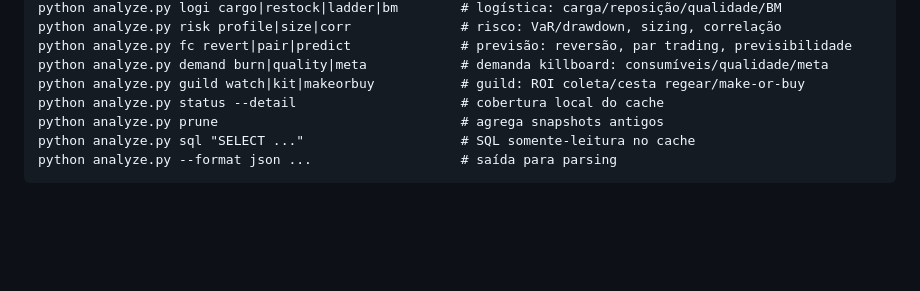
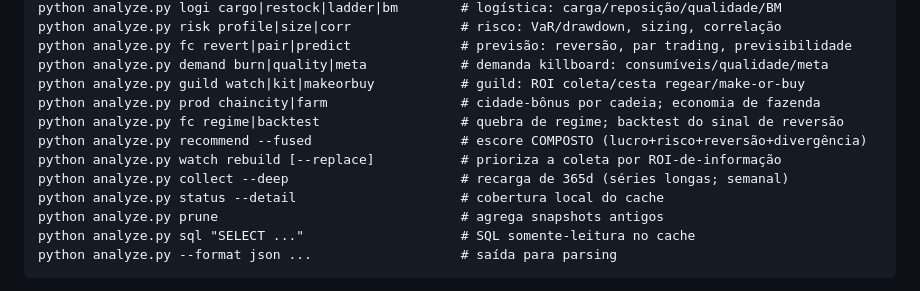
Before and after one commit to thellmgolem-hub/mercado-albion, a Markdown page: CLAUDE.md, the part around the change. GitHub-like rendering; blank space fills up the shorter version.

```diff
--- a/CLAUDE.md
+++ b/CLAUDE.md
@@ -35,6 +35,11 @@ python analyze.py risk profile|size|corr              # risco: VaR/drawdown, siz
 python analyze.py fc revert|pair|predict              # previsão: reversão, par trading, previsibilidade
 python analyze.py demand burn|quality|meta            # demanda killboard: consumíveis/qualidade/meta
 python analyze.py guild watch|kit|makeorbuy           # guild: ROI coleta/cesta regear/make-or-buy
+python analyze.py prod chaincity|farm                 # cidade-bônus por cadeia; economia de fazenda
+python analyze.py fc regime|backtest                  # quebra de regime; backtest do sinal de reversão
+python analyze.py recommend --fused                   # escore COMPOSTO (lucro+risco+reversão+divergência)
+python analyze.py watch rebuild [--replace]           # prioriza a coleta por ROI-de-informação
+python analyze.py collect --deep                      # recarga de 365d (séries longas; semanal)
 python analyze.py status --detail                     # cobertura local do cache
 python analyze.py prune                               # agrega snapshots antigos
 python analyze.py sql "SELECT ..."                    # SQL somente-leitura no cache
```
Also changed, not shown: docs/MELHORIAS_ANALITICAS.md (+11 -0 lines).
